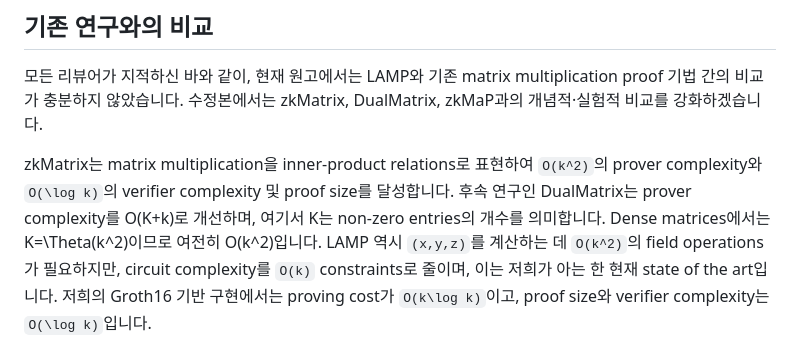
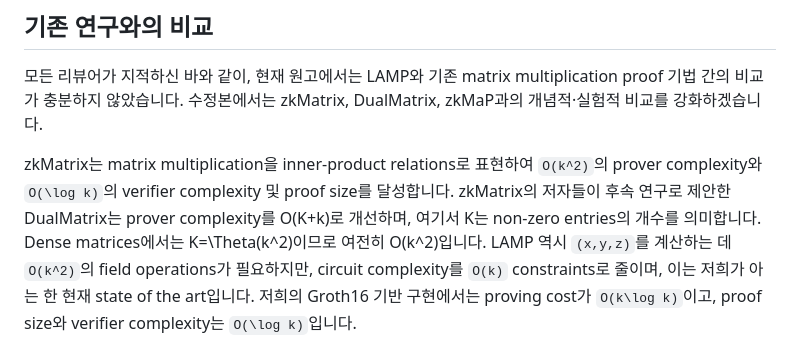
Before and after one commit to Han-16/FastMatMul, a Markdown page: Rebuttal_KO(bk).md, the part around the change. Rendered like a GitHub page.

Commit message:
Enhance comparison with existing research
Strengthen the comparison with zkMatrix, DualMatrix, and zkMaP in the revised manuscript. Update Related Work and Section 7 accordingly.

```diff
--- a/Rebuttal_KO(bk).md
+++ b/Rebuttal_KO(bk).md
@@ -4,7 +4,7 @@
 
 모든 리뷰어가 지적하신 바와 같이, 현재 원고에서는 LAMP와 기존 matrix multiplication proof 기법 간의 비교가 충분하지 않았습니다. 수정본에서는 zkMatrix, DualMatrix, zkMaP과의 개념적·실험적 비교를 강화하겠습니다.
 
-zkMatrix는 matrix multiplication을 inner-product relations로 표현하여 `O(k^2)`의 prover complexity와 `O(\log k)`의 verifier complexity 및 proof size를 달성합니다. 후속 연구인 DualMatrix는 prover complexity를 O(K+k)로 개선하며, 여기서 K는 non-zero entries의 개수를 의미합니다. Dense matrices에서는 K=\Theta(k^2)이므로 여전히 O(k^2)입니다.
+zkMatrix는 matrix multiplication을 inner-product relations로 표현하여 `O(k^2)`의 prover complexity와 `O(\log k)`의 verifier complexity 및 proof size를 달성합니다. zkMatrix의 저자들이 후속 연구로 제안한 DualMatrix는 prover complexity를 O(K+k)로 개선하며, 여기서 K는 non-zero entries의 개수를 의미합니다. Dense matrices에서는 K=\Theta(k^2)이므로 여전히 O(k^2)입니다.
 LAMP 역시 `(x,y,z)`를 계산하는 데 `O(k^2)`의 field operations가 필요하지만, circuit complexity를 `O(k)` constraints로 줄이며, 이는 저희가 아는 한 현재 state of the art입니다. 저희의 Groth16 기반 구현에서는 proving cost가 `O(k\log k)`이고, proof size와 verifier complexity는 `O(\log k)`입니다.
 
 저희는 기존 연구들과의 직접적인 실험 비교도 시도하였습니다. 그러나 zkMatrix의 공개 구현체는 찾을 수 없었으며, zkMaP의 GitHub 링크는 만료된 상태였습니다. 두 연구의 저자들에게 코드 이용 가능 여부를 문의하였으나 아직 답변을 받지 못해, 현 시점에서는 직접적인 실험 비교가 어렵습니다. 따라서 공개된 DualMatrix 구현체와 실험적으로 비교하였으며, 독립적인 uniform challenge `s`를 추가한 수정 프로토콜을 기준으로 LAMP의 성능을 다시 측정하였습니다. 수정본에서는 Related Work에 DualMatrix를 추가하고 Section 7을 이에 맞게 업데이트하겠습니다.
```
